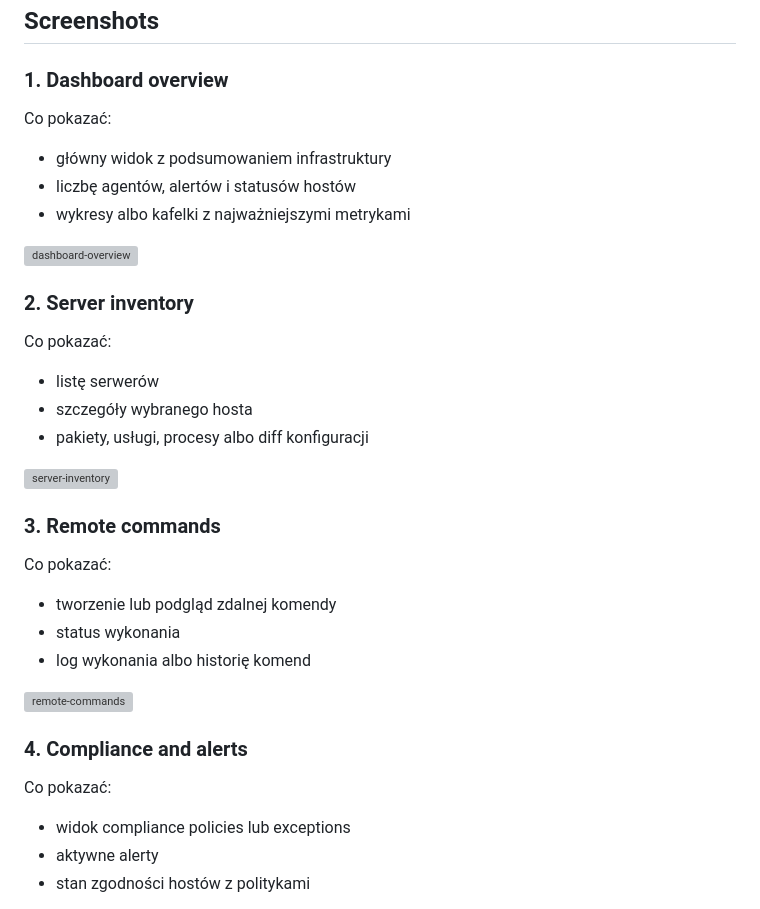
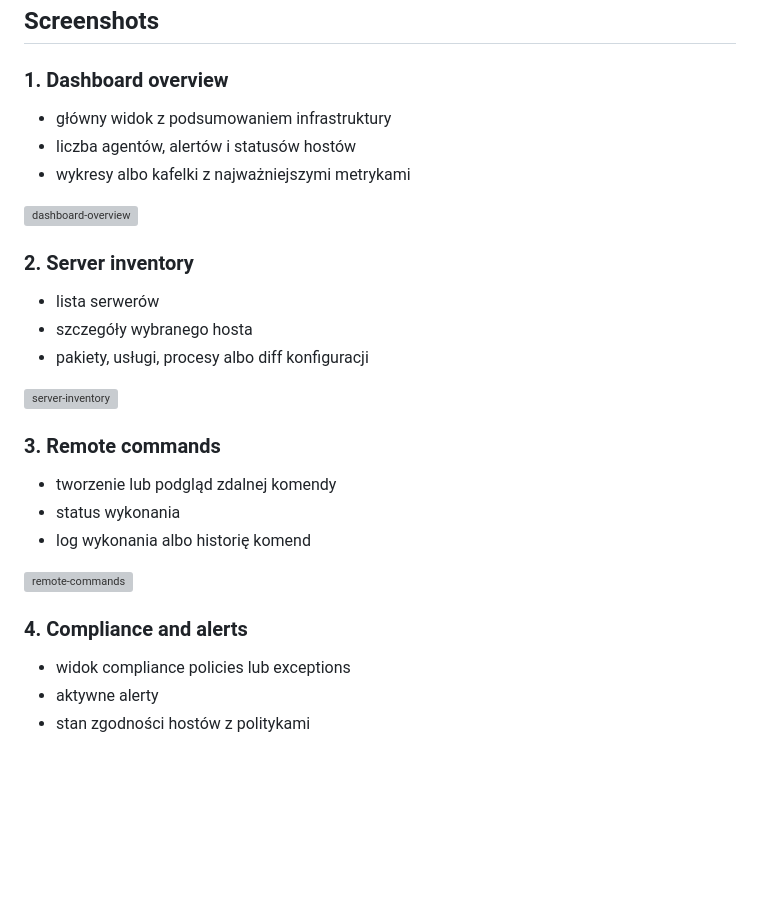
Before and after one commit to AdamParciak97/Server-Management-System, a Markdown page: README.md, the part around the change. Drawn GitHub-style; blank space fills up the shorter version; grey boxes are pictures that could not be loaded.

Commit message:
Refine Polish descriptions in README.md
Updated Polish text for clarity and conciseness in the README.

```diff
--- a/README.md
+++ b/README.md
@@ -40,19 +40,15 @@ Projekt składa się z trzech części:
 
 ### 1. Dashboard overview
 
-Co pokazać:
-
 - główny widok z podsumowaniem infrastruktury
-- liczbę agentów, alertów i statusów hostów
+- liczba agentów, alertów i statusów hostów
 - wykresy albo kafelki z najważniejszymi metrykami
 
 <img width="1899" height="1033" alt="dashboard-overview" src="https://github.com/user-attachments/assets/09eef77f-4645-4699-9a4d-c98cf2295287" />
 
 ### 2. Server inventory
 
-Co pokazać:
-
-- listę serwerów
+- lista serwerów
 - szczegóły wybranego hosta
 - pakiety, usługi, procesy albo diff konfiguracji
 
@@ -60,8 +56,6 @@ Co pokazać:
 
 
 ### 3. Remote commands
-
-Co pokazać:
 
 - tworzenie lub podgląd zdalnej komendy
 - status wykonania
@@ -71,8 +65,6 @@ Co pokazać:
 
 
 ### 4. Compliance and alerts
-
-Co pokazać:
 
 - widok compliance policies lub exceptions
 - aktywne alerty
```
